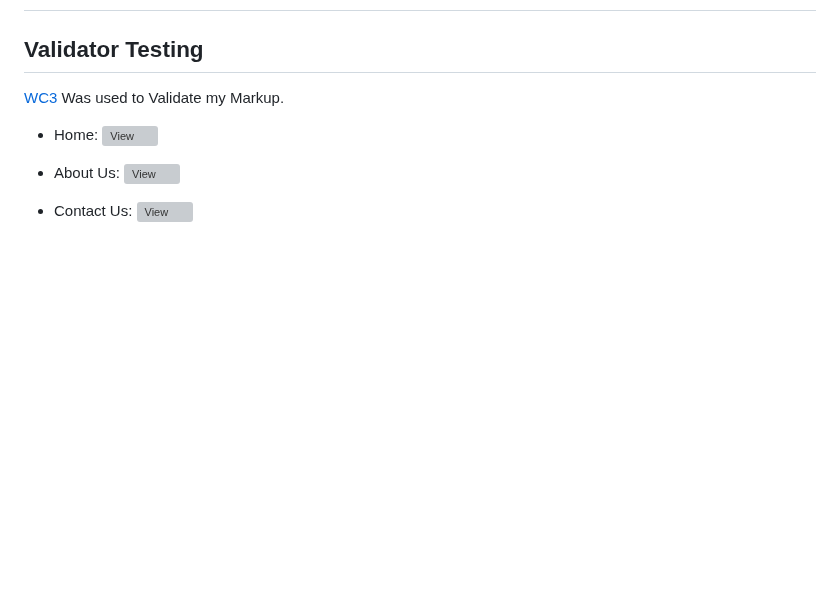
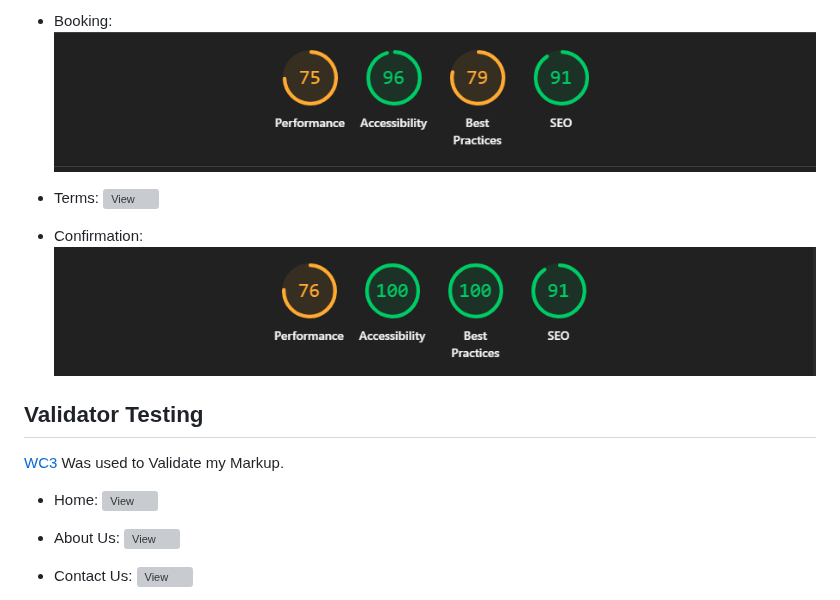
Before and after one commit to Aaronnnpf/restaurant-project, a Markdown page: README.md, the part around one of its changes. Rendered like a GitHub page; blank space fills up the shorter version; grey boxes are pictures that could not be loaded.

Commit message:
added improved images to readme

```diff
--- a/README.md
+++ b/README.md
@@ -182,3 +213,11 @@ My Mobile results
+* Booking:
+![View](https://github.com/Aaronnnpf/restaurant-project/blob/main/docs/improved/mobile-booking-improved.png "Booking mobile")
+
+* Terms:
+![View](https://github.com/Aaronnnpf/restaurant-project/blob/main/docs/improved/mobile-terms-improved.png "Terms mobile")
+
+* Confirmation:
+![View](https://github.com/Aaronnnpf/restaurant-project/blob/main/docs/improved/mobile-confirm-improved.png "Confirmation mobile")
 
 
 ## Validator Testing
```
Also changed, not shown: other parts of README.md (+31 -0 lines).
